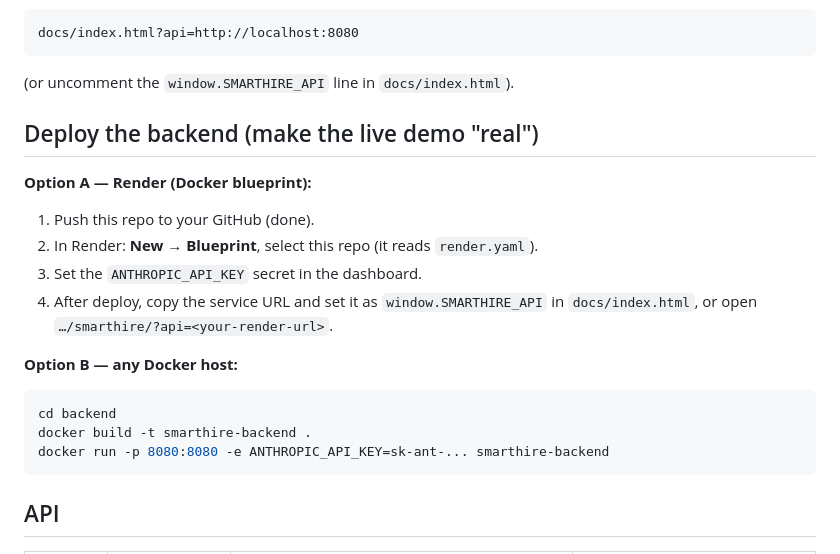
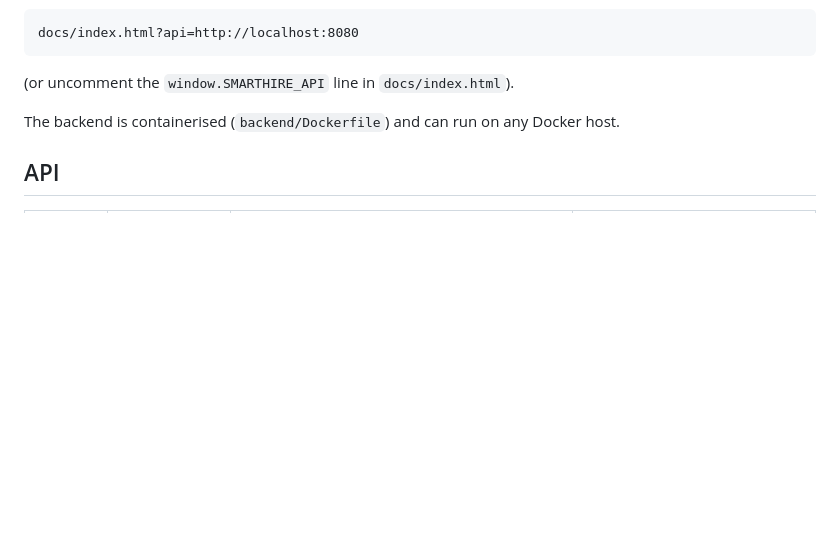
Before and after one commit to priyanka-ns/smarthire, a Markdown page: README.md, the part around the change. Rendered like a GitHub page; blank space fills up the shorter version.

Commit message:
Trim README: remove deploy walkthrough, tighten wording
Workflow: rh-assist

````diff
--- a/README.md
+++ b/README.md
@@ -86,21 +86,7 @@ docs/index.html?api=http://localhost:8080
 
 (or uncomment the `window.SMARTHIRE_API` line in `docs/index.html`).
 
-## Deploy the backend (make the live demo "real")
-
-**Option A — Render (Docker blueprint):**
-1. Push this repo to your GitHub (done).
-2. In Render: **New → Blueprint**, select this repo (it reads `render.yaml`).
-3. Set the `ANTHROPIC_API_KEY` secret in the dashboard.
-4. After deploy, copy the service URL and set it as `window.SMARTHIRE_API`
-   in `docs/index.html`, or open `…/smarthire/?api=<your-render-url>`.
-
-**Option B — any Docker host:**
-```bash
-cd backend
-docker build -t smarthire-backend .
-docker run -p 8080:8080 -e ANTHROPIC_API_KEY=sk-ant-... smarthire-backend
-```
+The backend is containerised (`backend/Dockerfile`) and can run on any Docker host.
 
 ## API
 
````
